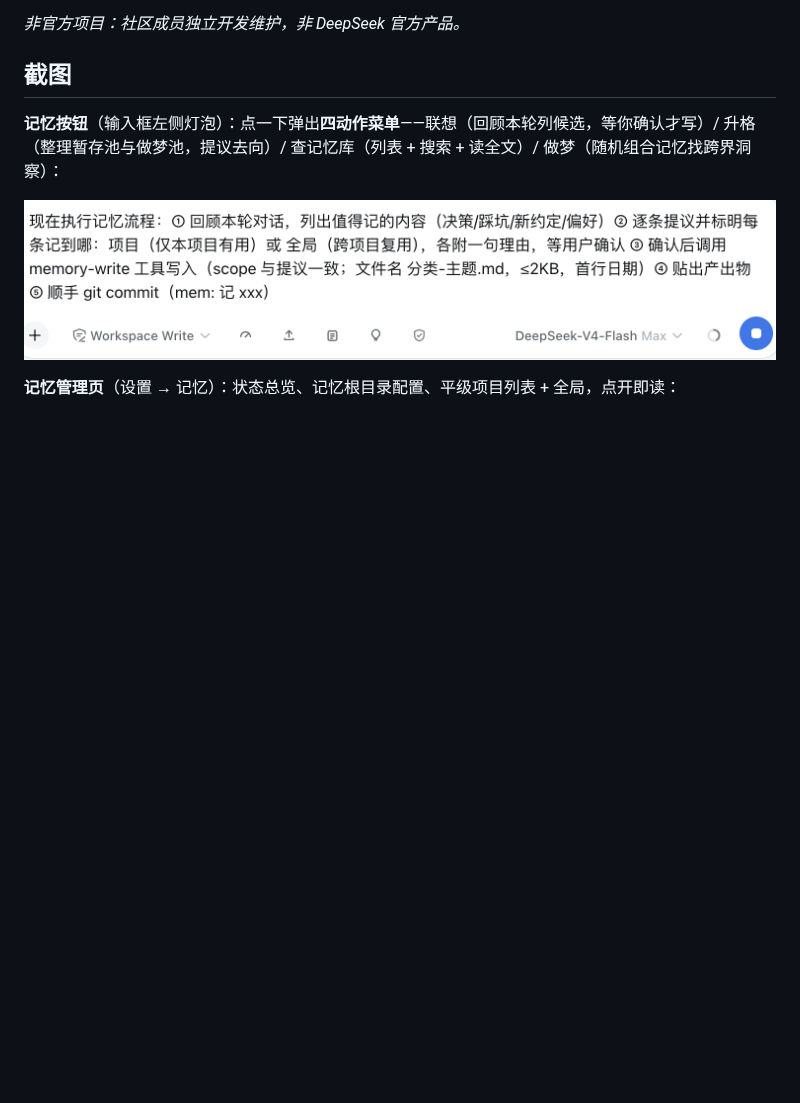
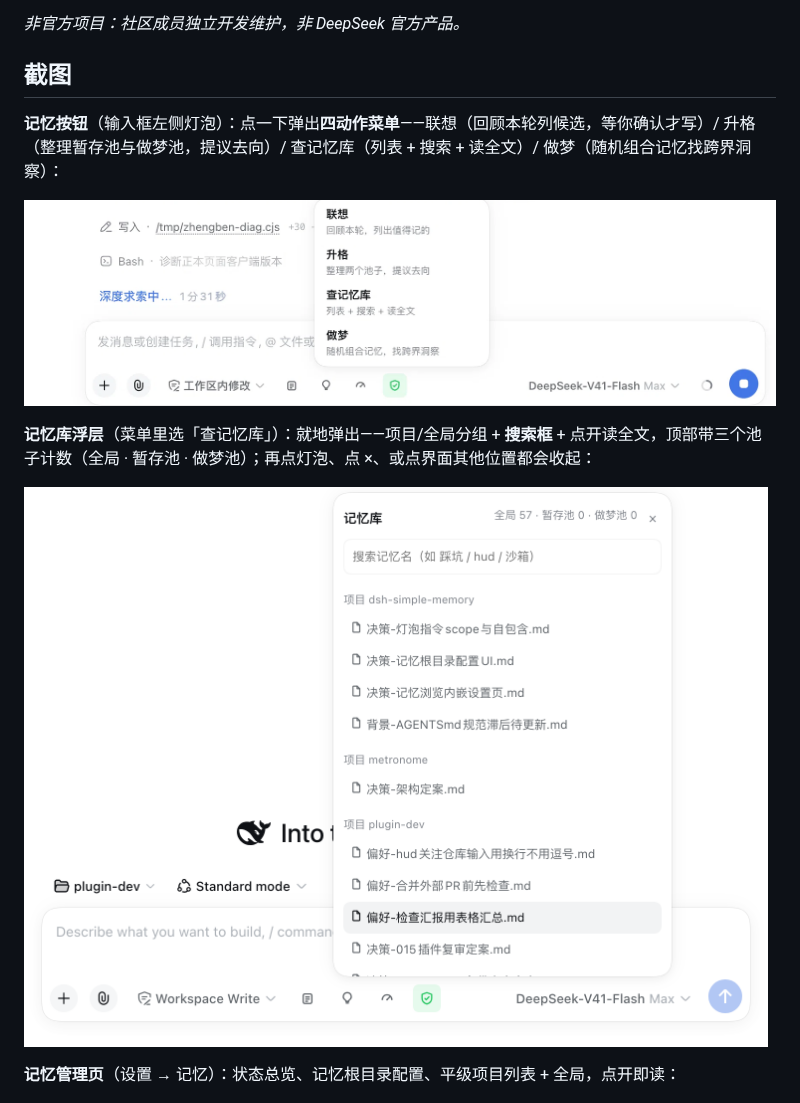
Before and after one commit to a903067276-rgb/dsh-simple-memory, a Markdown page: README.zh-CN.md, the part around the change. Rendered like a GitHub page; pictures changed too: assets/memory-browse.png (added), assets/memory-button.png; blank space fills up the shorter version.

```diff
--- a/README.zh-CN.md
+++ b/README.zh-CN.md
@@ -16,7 +16,11 @@
 
 **记忆按钮**（输入框左侧灯泡）：点一下弹出**四动作菜单**——联想（回顾本轮列候选，等你确认才写）/ 升格（整理暂存池与做梦池，提议去向）/ 查记忆库（列表 + 搜索 + 读全文）/ 做梦（随机组合记忆找跨界洞察）：
 
-![记忆按钮触发记忆流程](assets/memory-button.png)
+![记忆按钮的四动作菜单](assets/memory-button.png)
+
+**记忆库浮层**（菜单里选「查记忆库」）：就地弹出——项目/全局分组 + **搜索框** + 点开读全文，顶部带三个池子计数（全局 · 暂存池 · 做梦池）；再点灯泡、点 ×、或点界面其他位置都会收起：
+
+![记忆库浮层](assets/memory-browse.png)
 
 **记忆管理页**（设置 → 记忆）：状态总览、记忆根目录配置、平级项目列表 + 全局，点开即读：
 
```
Also changed, not shown: README.md (+5 -1 lines).
